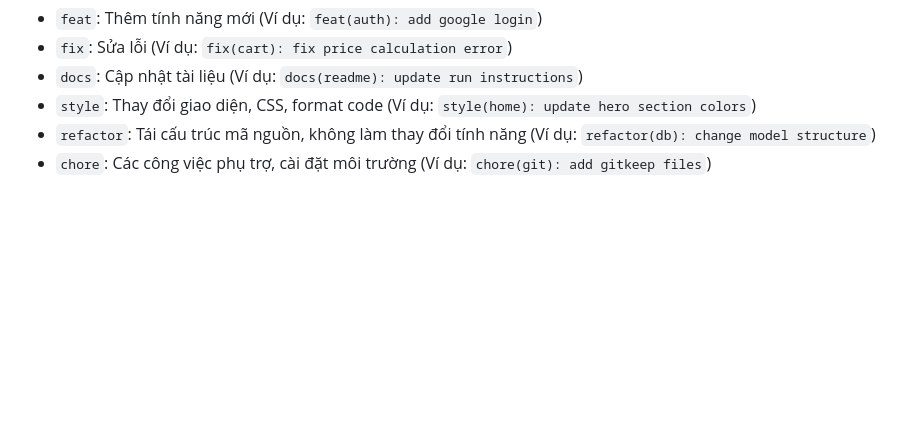
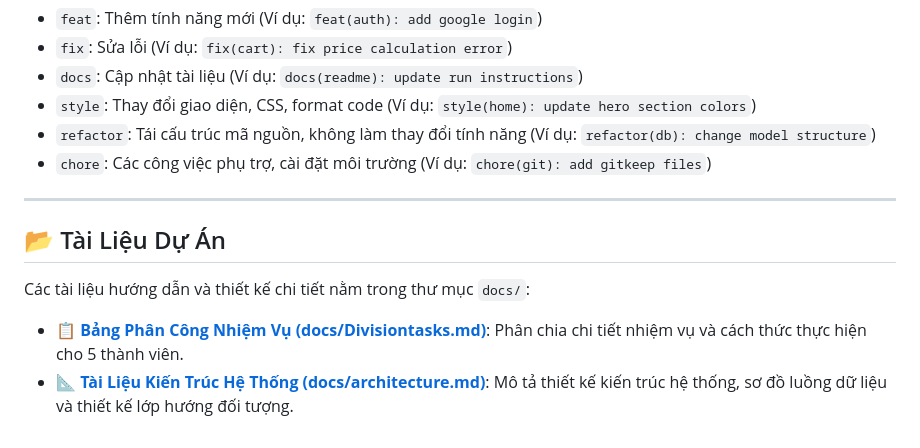
Before and after one commit to AuNguyen365/Drowsiness-Warning-System, a Markdown page: README.md, the part around the change. Rendered like a GitHub page; blank space fills up the shorter version.

Commit message:
docs: update README

```diff
--- a/README.md
+++ b/README.md
@@ -141,3 +141,11 @@ Cấu trúc: `<type>(<scope>): <description>`
 - `style`: Thay đổi giao diện, CSS, format code (Ví dụ: `style(home): update hero section colors`)
 - `refactor`: Tái cấu trúc mã nguồn, không làm thay đổi tính năng (Ví dụ: `refactor(db): change model structure`)
 - `chore`: Các công việc phụ trợ, cài đặt môi trường (Ví dụ: `chore(git): add gitkeep files`)
+
+---
+
+## 📂 Tài Liệu Dự Án
+
+Các tài liệu hướng dẫn và thiết kế chi tiết nằm trong thư mục `docs/`:
+- 📋 **[Bảng Phân Công Nhiệm Vụ (docs/Divisiontasks.md)](docs/Divisiontasks.md)**: Phân chia chi tiết nhiệm vụ và cách thức thực hiện cho 5 thành viên.
+- 📐 **[Tài Liệu Kiến Trúc Hệ Thống (docs/architecture.md)](docs/architecture.md)**: Mô tả thiết kế kiến trúc hệ thống, sơ đồ luồng dữ liệu và thiết kế lớp hướng đối tượng.
```
